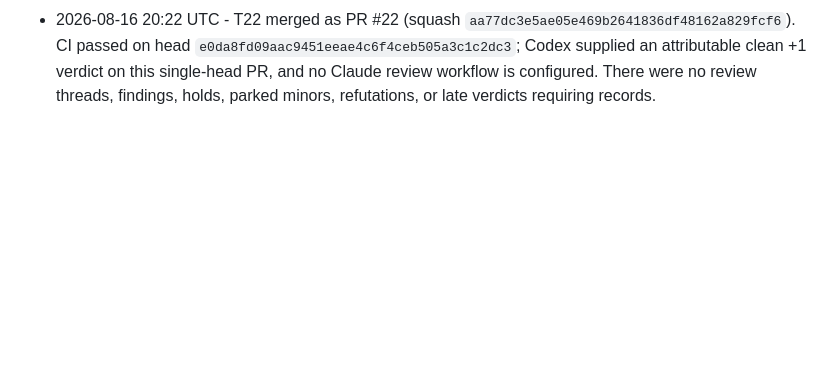
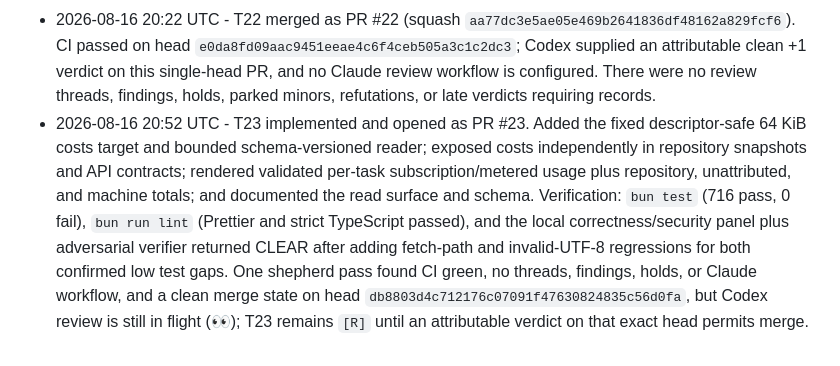
Before and after one commit to MrZoller/factory-ui, a Markdown page: .factory/worklog.md, the part around the change. GitHub-like rendering; blank space fills up the shorter version.

Commit message:
chore(factory): record T23 cycle

```diff
--- a/.factory/worklog.md
+++ b/.factory/worklog.md
@@ -53,3 +53,4 @@ at the bottom.
 - 2026-08-16 20:10 UTC - T21 merged as PR #21 (squash `ebc6addbfaf50757729bfa39c35d9dabcc6ee6b1`). CI passed on head `7fe9ae5e32c0add151b8951bf97659dbc17ca310`; Codex reviewed that exact head, and no Claude review workflow is configured. Its long unbroken hostname clipping finding was verifier-classified minor, dispositioned in its [thread](https://github.com/MrZoller/factory-ui/pull/21#discussion_r3792704477), and appended to rolling batch T11 without a minors-only push. No refutations or late verdicts required records.
 - 2026-08-16 20:20 UTC - T22 implemented and opened as PR #22. Added a restrained Factory wordmark with a decorative inline SVG, light/dark gradient text and solid fallback, and a secondary text-only machine subtitle; added served-HTML regressions for the literal heading, decorative mark, inline handlers, and external asset URLs. Reclassified the task from trivial to standard after the implementation reached 80 additions and 5 removals. Verification: `bun test` (685 pass, 0 fail), `bun run lint` (Prettier and strict TypeScript passed), and `git diff --check main...HEAD` (passed); both local review lenses and the adversarial verifier returned CLEAR. One shepherd pass found CI green, no threads, findings, holds, or Claude workflow, and a clean mergeable head `e0da8fd09aac9451eeae4c6f4ceb505a3c1c2dc3`, but Codex is configured and its 👀 signal shows review still in flight; T22 remains `[R]` until an attributable verdict on that exact head permits merge.
 - 2026-08-16 20:22 UTC - T22 merged as PR #22 (squash `aa77dc3e5ae05e469b2641836df48162a829fcf6`). CI passed on head `e0da8fd09aac9451eeae4c6f4ceb505a3c1c2dc3`; Codex supplied an attributable clean +1 verdict on this single-head PR, and no Claude review workflow is configured. There were no review threads, findings, holds, parked minors, refutations, or late verdicts requiring records.
+- 2026-08-16 20:52 UTC - T23 implemented and opened as PR #23. Added the fixed descriptor-safe 64 KiB costs target and bounded schema-versioned reader; exposed costs independently in repository snapshots and API contracts; rendered validated per-task subscription/metered usage plus repository, unattributed, and machine totals; and documented the read surface and schema. Verification: `bun test` (716 pass, 0 fail), `bun run lint` (Prettier and strict TypeScript passed), and the local correctness/security panel plus adversarial verifier returned CLEAR after adding fetch-path and invalid-UTF-8 regressions for both confirmed low test gaps. One shepherd pass found CI green, no threads, findings, holds, or Claude workflow, and a clean merge state on head `db8803d4c712176c07091f47630824835c56d0fa`, but Codex review is still in flight (👀); T23 remains `[R]` until an attributable verdict on that exact head permits merge.
```
